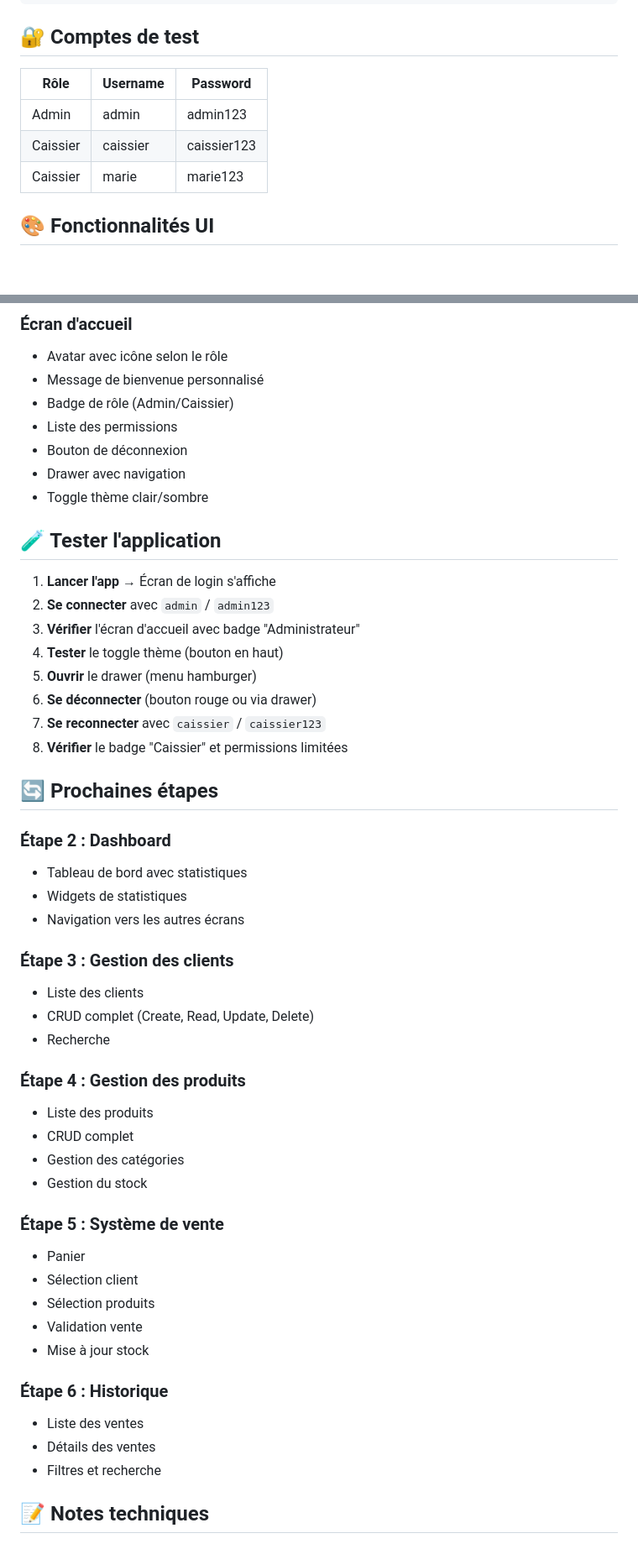
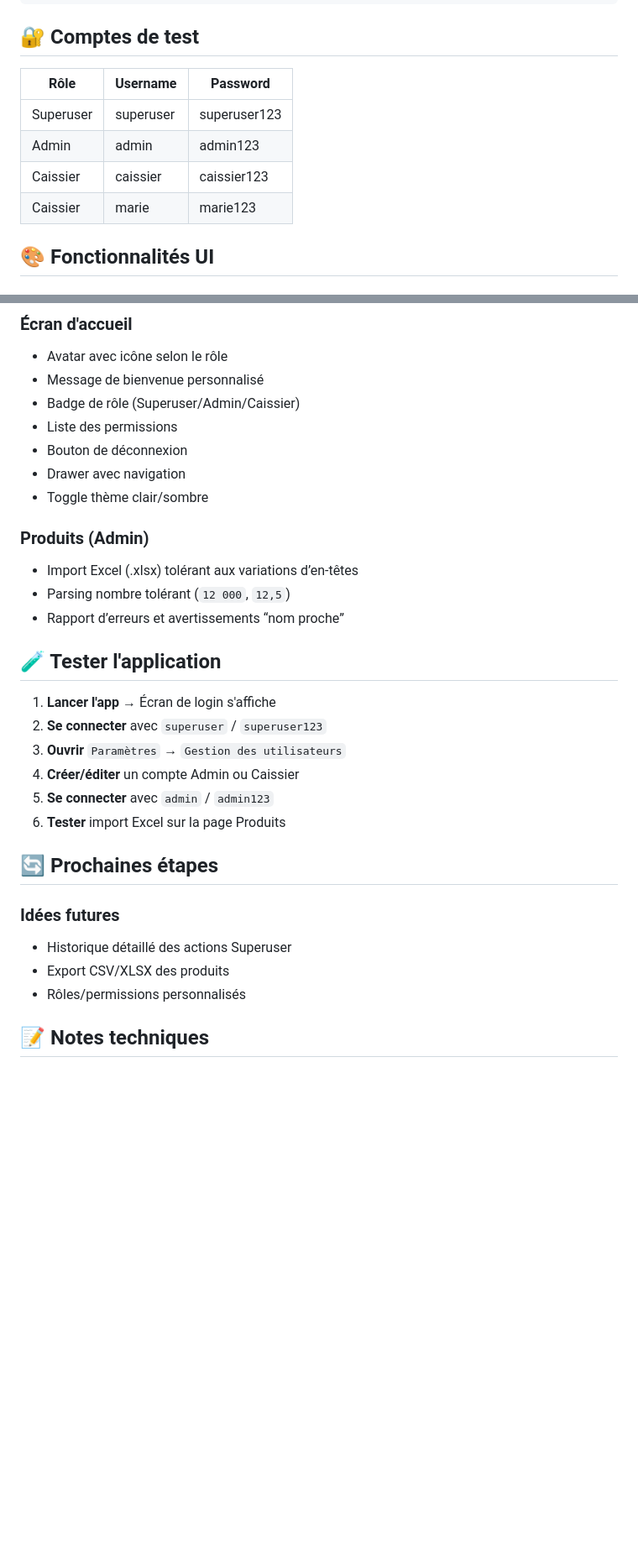
Before and after one commit to laspi0/kone_flutter, a Markdown page: README.md, 2 parts joined by grey strips. Shown at 84% size. Rendered like a GitHub page; blank space fills up the shorter version.

```diff
--- a/README.md
+++ b/README.md
@@ -104,11 +119,12 @@ flutter run -d ios
 ## 🔐 Comptes de test
 
 
-| Rôle    | Username | Password    |
-| -------- | -------- | ----------- |
-| Admin    | admin    | admin123    |
-| Caissier | caissier | caissier123 |
-| Caissier | marie    | marie123    |
+| Rôle      | Username  | Password      |
+| --------- | --------- | ------------- |
+| Superuser | superuser | superuser123  |
+| Admin     | admin     | admin123      |
+| Caissier  | caissier  | caissier123   |
+| Caissier  | marie     | marie123      |
 
 ## 🎨 Fonctionnalités UI
 
@@ -126,57 +142,34 @@ flutter run -d ios
 
 - Avatar avec icône selon le rôle
 - Message de bienvenue personnalisé
-- Badge de rôle (Admin/Caissier)
+- Badge de rôle (Superuser/Admin/Caissier)
 - Liste des permissions
 - Bouton de déconnexion
 - Drawer avec navigation
 - Toggle thème clair/sombre
 
+### Produits (Admin)
+
+- Import Excel (.xlsx) tolérant aux variations d’en-têtes
+- Parsing nombre tolérant (`12 000`, `12,5`)
+- Rapport d’erreurs et avertissements “nom proche”
+
 ## 🧪 Tester l'application
 
 1. **Lancer l'app** → Écran de login s'affiche
-2. **Se connecter** avec `admin` / `admin123`
-3. **Vérifier** l'écran d'accueil avec badge "Administrateur"
-4. **Tester** le toggle thème (bouton en haut)
-5. **Ouvrir** le drawer (menu hamburger)
-6. **Se déconnecter** (bouton rouge ou via drawer)
-7. **Se reconnecter** avec `caissier` / `caissier123`
-8. **Vérifier** le badge "Caissier" et permissions limitées
+2. **Se connecter** avec `superuser` / `superuser123`
+3. **Ouvrir** `Paramètres` → `Gestion des utilisateurs`
+4. **Créer/éditer** un compte Admin ou Caissier
+5. **Se connecter** avec `admin` / `admin123`
+6. **Tester** import Excel sur la page Produits
 
 ## 🔄 Prochaines étapes
 
-### Étape 2 : Dashboard
+### Idées futures
 
-- Tableau de bord avec statistiques
-- Widgets de statistiques
-- Navigation vers les autres écrans
-
-### Étape 3 : Gestion des clients
-
-- Liste des clients
-- CRUD complet (Create, Read, Update, Delete)
-- Recherche
-
-### Étape 4 : Gestion des produits
-
-- Liste des produits
-- CRUD complet
-- Gestion des catégories
-- Gestion du stock
-
-### Étape 5 : Système de vente
-
-- Panier
-- Sélection client
-- Sélection produits
-- Validation vente
-- Mise à jour stock
-
-### Étape 6 : Historique
-
-- Liste des ventes
-- Détails des ventes
-- Filtres et recherche
+- Historique détaillé des actions Superuser
+- Export CSV/XLSX des produits
+- Rôles/permissions personnalisés
 
 ## 📝 Notes techniques
 
```
Also changed, not shown: other parts of README.md (+29 -14 lines).
